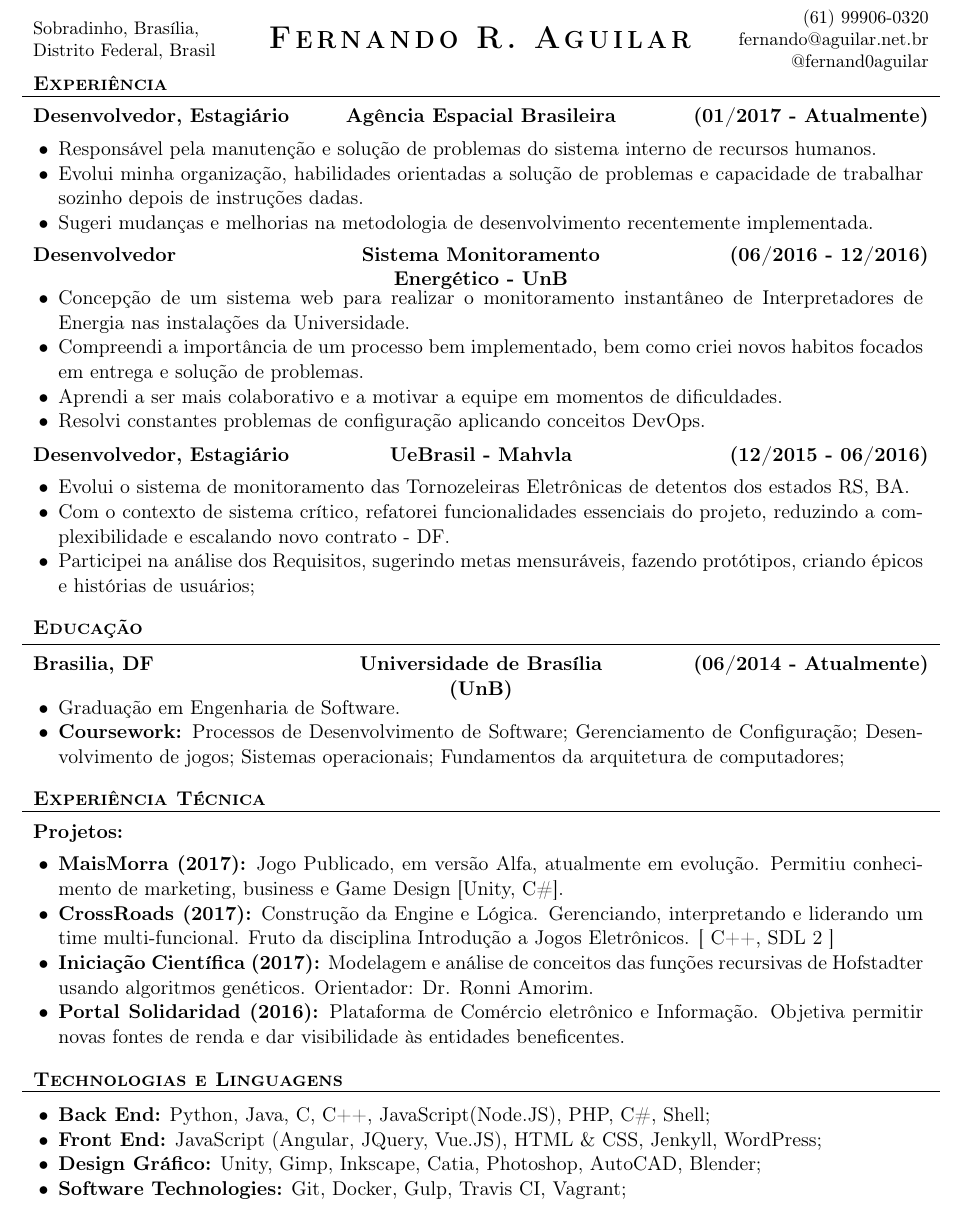
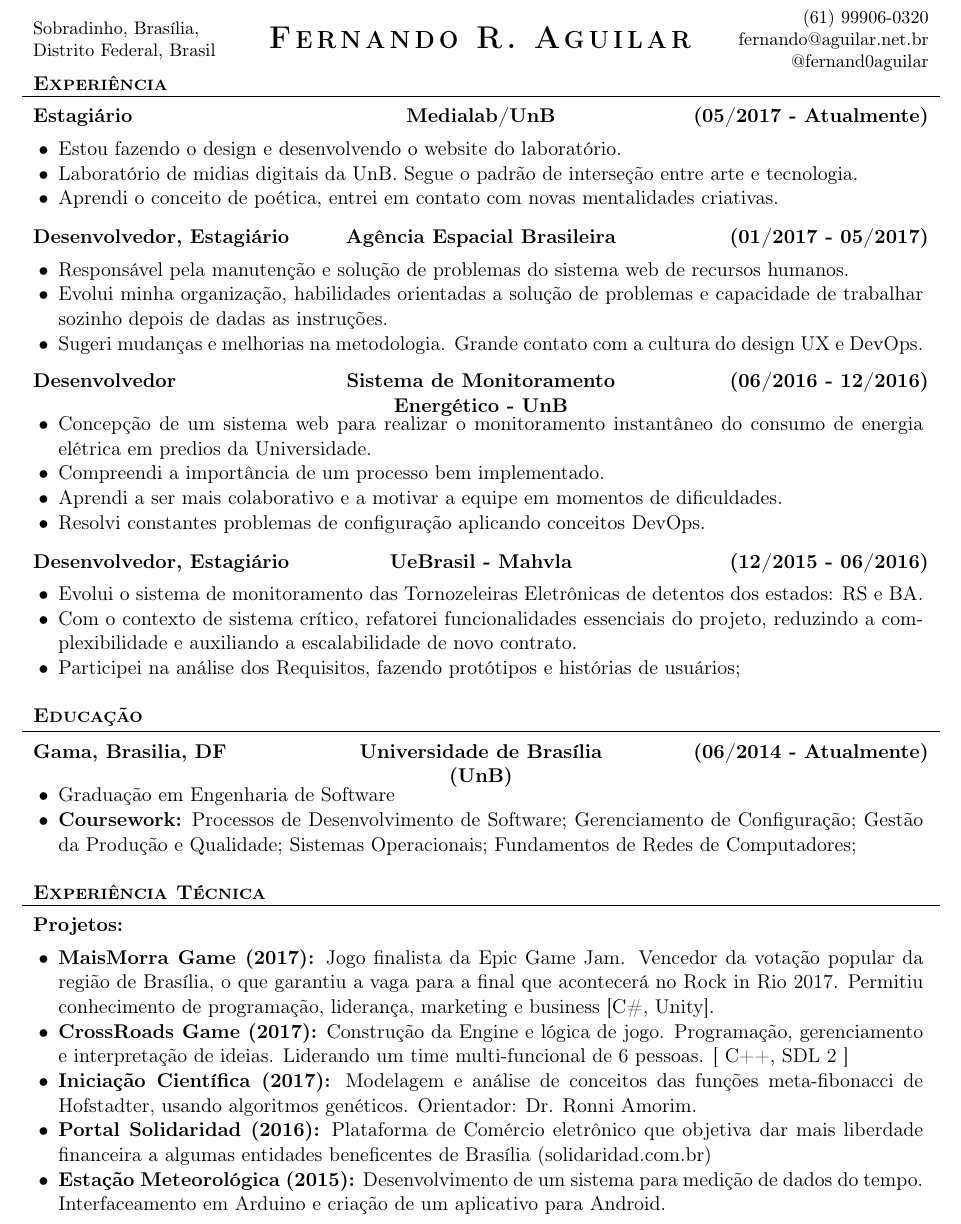
Before and after one commit to fernand0aguilar/LocalFiles, a LaTeX CV (PortugueseCV.tex, which reads fraguilarCV.cls): part of the page, cut so that both start at the same text. Compiled offline with pdfLaTeX.

Commit message:
Updating, inserting medialab on curriculum

```diff
--- a/PortugueseCV.tex
+++ b/PortugueseCV.tex
@@ -20,18 +20,25 @@
 
 	% Print the content of employments
 	\begin{cvsection}{Experiência}
-		\begin{cvsubsection}{Desenvolvedor, Estagiário}{Agência Espacial Brasileira}{(01/2017 - Atualmente)}
+    \begin{cvsubsection}{Estagiário}{Medialab/UnB}{(05/2017 - Atualmente)}
 			\begin{itemize}
-              \item Responsável pela manutenção e solução de problemas do sistema interno de recursos humanos.
-              \item Evolui minha organização, habilidades orientadas a solução de problemas e capacidade de trabalhar sozinho depois de instruções dadas.
-              \item Sugeri mudanças e melhorias na metodologia de desenvolvimento recentemente implementada.
+              \item Estou fazendo o design e desenvolvendo o website do laboratório.
+              \item Laboratório de midias digitais da UnB. Segue o padrão de interseção entre arte e tecnologia.
+              \item Aprendi o conceito de poética, entrei em contato com novas mentalidades criativas.
+			\end{itemize}
+		\end{cvsubsection}
+		\begin{cvsubsection}{Desenvolvedor, Estagiário}{Agência Espacial Brasileira}{(01/2017 - 05/2017)}
+			\begin{itemize}
+              \item Responsável pela manutenção e solução de problemas do sistema web de recursos humanos.
+              \item Evolui minha organização, habilidades orientadas a solução de problemas e capacidade de trabalhar sozinho depois de dadas as instruções.
+              \item Sugeri mudanças e melhorias na metodologia. Grande contato com a cultura do design UX e DevOps.
 			\end{itemize}
 		\end{cvsubsection}
 
-		\begin{cvsubsection}{Desenvolvedor}{Sistema Monitoramento Energético - UnB}{(06/2016 - 12/2016)}
+		\begin{cvsubsection}{Desenvolvedor}{Sistema de Monitoramento Energético - UnB}{(06/2016 - 12/2016)}
 			\begin{itemize}
-              \item Concepção de um sistema web para realizar o monitoramento instantâneo de Interpretadores de Energia nas instalações da Universidade.
-              \item Compreendi a importância de um processo bem implementado, bem como criei novos habitos focados em entrega e solução de problemas.
+              \item Concepção de um sistema web para realizar o monitoramento instantâneo do consumo de energia elétrica em predios da Universidade.
+              \item Compreendi a importância de um processo bem implementado.
               \item Aprendi a ser mais colaborativo e a motivar a equipe em momentos de dificuldades.
               \item Resolvi constantes problemas de configuração aplicando conceitos DevOps.
 			\end{itemize}
@@ -39,18 +46,18 @@
 
 		\begin{cvsubsection}{Desenvolvedor, Estagiário}{UeBrasil - Mahvla}{(12/2015 - 06/2016)}
 			\begin{itemize}
-				\item Evolui o sistema de monitoramento das Tornozeleiras Eletrônicas de detentos dos estados RS, BA.
-	      		\item Com o contexto de sistema crítico, refatorei funcionalidades essenciais do projeto, reduzindo a complexibilidade e escalando novo contrato - DF.
-	      		\item Participei na análise dos Requisitos, sugerindo metas mensuráveis, fazendo protótipos, criando épicos e histórias de usuários;
+				\item Evolui o sistema de monitoramento das Tornozeleiras Eletrônicas de detentos dos estados: RS e BA.
+	      		\item Com o contexto de sistema crítico, refatorei funcionalidades essenciais do projeto, reduzindo a complexibilidade e auxiliando a escalabilidade de novo contrato.
+	      		\item Participei na análise dos Requisitos, fazendo protótipos e histórias de usuários;
 			\end{itemize}
 		\end{cvsubsection}
 
 	%Print the content of eductations%
 	\begin{cvsection}{Educação}
-		\begin{cvsubsection}{Brasilia, DF}{Universidade de Brasília (UnB)}{(06/2014 - Atualmente)}
+		\begin{cvsubsection}{Gama, Brasilia, DF}{Universidade de Brasília (UnB)}{(06/2014 - Atualmente)}
 			\begin{itemize}
-				\item Graduação em Engenharia de Software.
-				\item \textbf{Coursework:} {Processos de Desenvolvimento de Software; Gerenciamento de Configuração; Desenvolvimento de jogos; Sistemas operacionais; Fundamentos da arquitetura de computadores;}
+				\item Graduação em Engenharia de Software
+				\item \textbf{Coursework:} {Processos de Desenvolvimento de Software; Gerenciamento de Configuração; Gestão da Produção e Qualidade; Sistemas Operacionais; Fundamentos de Redes de Computadores;}
 			\end{itemize}
 		\end{cvsubsection}
 	\end{cvsection}
@@ -59,22 +66,11 @@
 	\begin{cvsection}{Experiência Técnica}
 		\begin{cvsubsection}{Projetos:}{}{}
 			\begin{itemize}
-	    	\item \textbf{MaisMorra (2017):} Jogo Publicado, em versão Alfa, atualmente em evolução. Permitiu conhecimento de marketing, business e Game Design [Unity, C\#].
-			\item \textbf{CrossRoads (2017):} Construção da Engine e Lógica. Gerenciando, interpretando e liderando um time multi-funcional. Fruto da disciplina Introdução a Jogos Eletrônicos. [ C++, SDL 2 ]
-			\item \textbf{Iniciação Científica (2017):} Modelagem e análise de conceitos das funções recursivas de Hofstadter usando algoritmos genéticos. Orientador: Dr. Ronni Amorim.
-	      	\item \textbf{Portal Solidaridad (2016):} Plataforma de Comércio eletrônico e Informação. Objetiva permitir novas fontes de renda e dar visibilidade às entidades beneficentes.
-			\end{itemize}
-		\end{cvsubsection}
-	\end{cvsection}
-
-    %Print the content of languages and technologies%
-	\begin{cvsection}{Technologias e Linguagens}
-		\begin{cvsubsection}{}{}{}
-			\begin{itemize}
-			\item \textbf{Back End:} Python, Java, C, C++, JavaScript(Node.JS), PHP, C\#, Shell;
-            \item \textbf{Front End:} JavaScript (Angular, JQuery, Vue.JS), HTML \& CSS, Jenkyll, WordPress;
-			\item \textbf{Design Gráfico:} Unity, Gimp, Inkscape, Catia, Photoshop, AutoCAD, Blender;
-	      	\item \textbf{Software Technologies:} Git, Docker, Gulp, Travis CI, Vagrant;
+	    	\item \textbf{MaisMorra Game (2017):} Jogo finalista da Epic Game Jam. Vencedor da votação popular da região de Brasília, o que garantiu a vaga para a final que acontecerá no Rock in Rio 2017. Permitiu conhecimento de programação, liderança, marketing e business  [C\#, Unity].
+			\item \textbf{CrossRoads Game (2017):} Construção da Engine e lógica de jogo. Programação, gerenciamento e interpretação de ideias. Liderando um time multi-funcional de 6 pessoas. [ C++, SDL 2 ]
+			\item \textbf{Iniciação Científica (2017):} Modelagem e análise de conceitos das funções meta-fibonacci de Hofstadter, usando algoritmos genéticos. Orientador: Dr. Ronni Amorim.
+	      	\item \textbf{Portal Solidaridad (2016):} Plataforma de Comércio eletrônico que objetiva dar mais liberdade financeira a algumas entidades beneficentes de Brasília (solidaridad.com.br)
+            \item \textbf{Estação Meteorológica (2015):} Desenvolvimento de um sistema para medição de dados do tempo. Interfaceamento em Arduino e criação de um aplicativo para Android.
 			\end{itemize}
 		\end{cvsubsection}
 	\end{cvsection}
--- a/fraguilarCV.cls
+++ b/fraguilarCV.cls
@@ -62,7 +62,7 @@
 \def\aftermultilinesubsectionheaderspace{-6pt}
 \def\afteremptysubsectionheaderspace{3pt}
 \def\subsectionmargin{9pt}
-\def\aftersubsectionspace{-2pt}
+\def\aftersubsectionspace{1pt}
 
 %--------------------------------------------------------------------------------
 %                            Header Setup and Printing                          -
```
